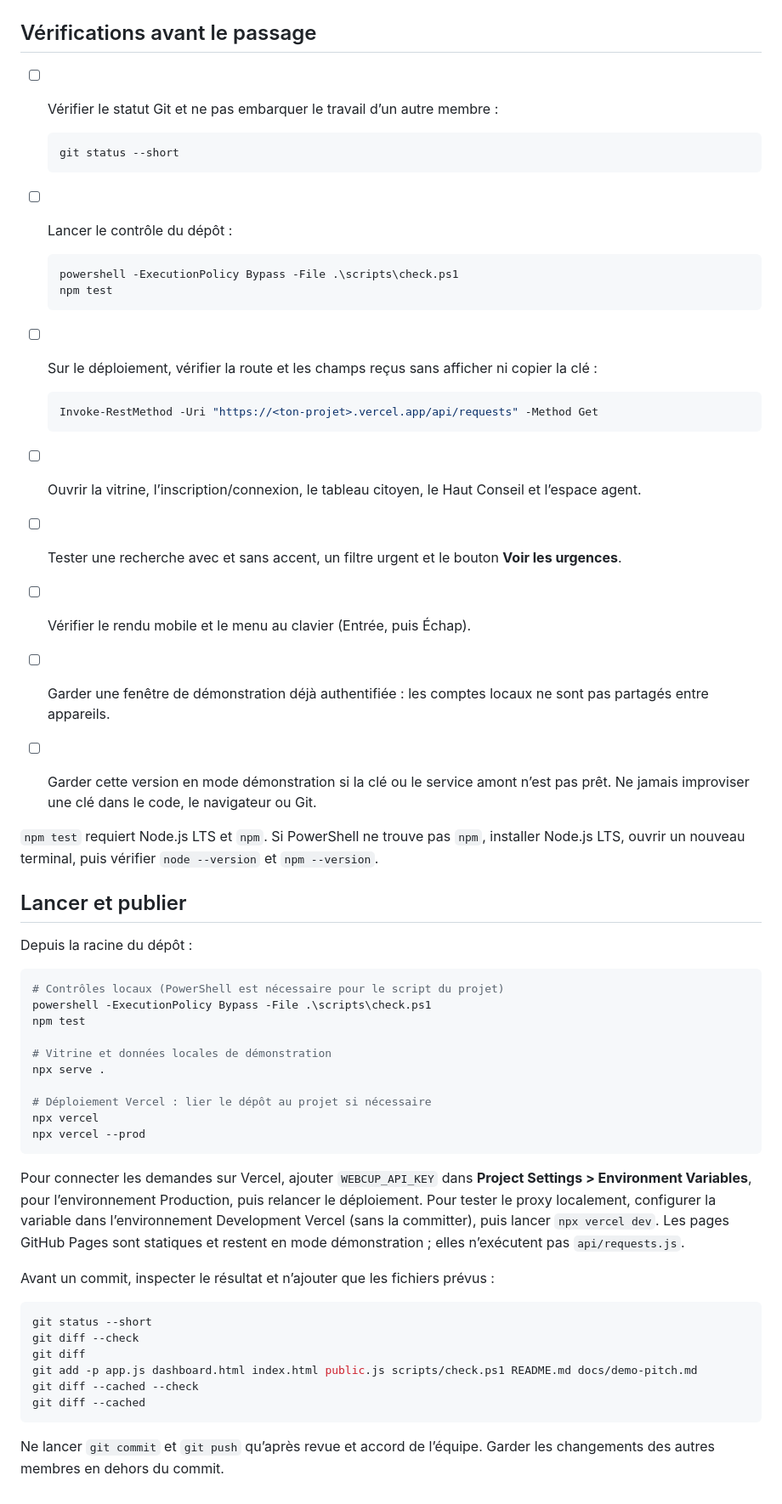
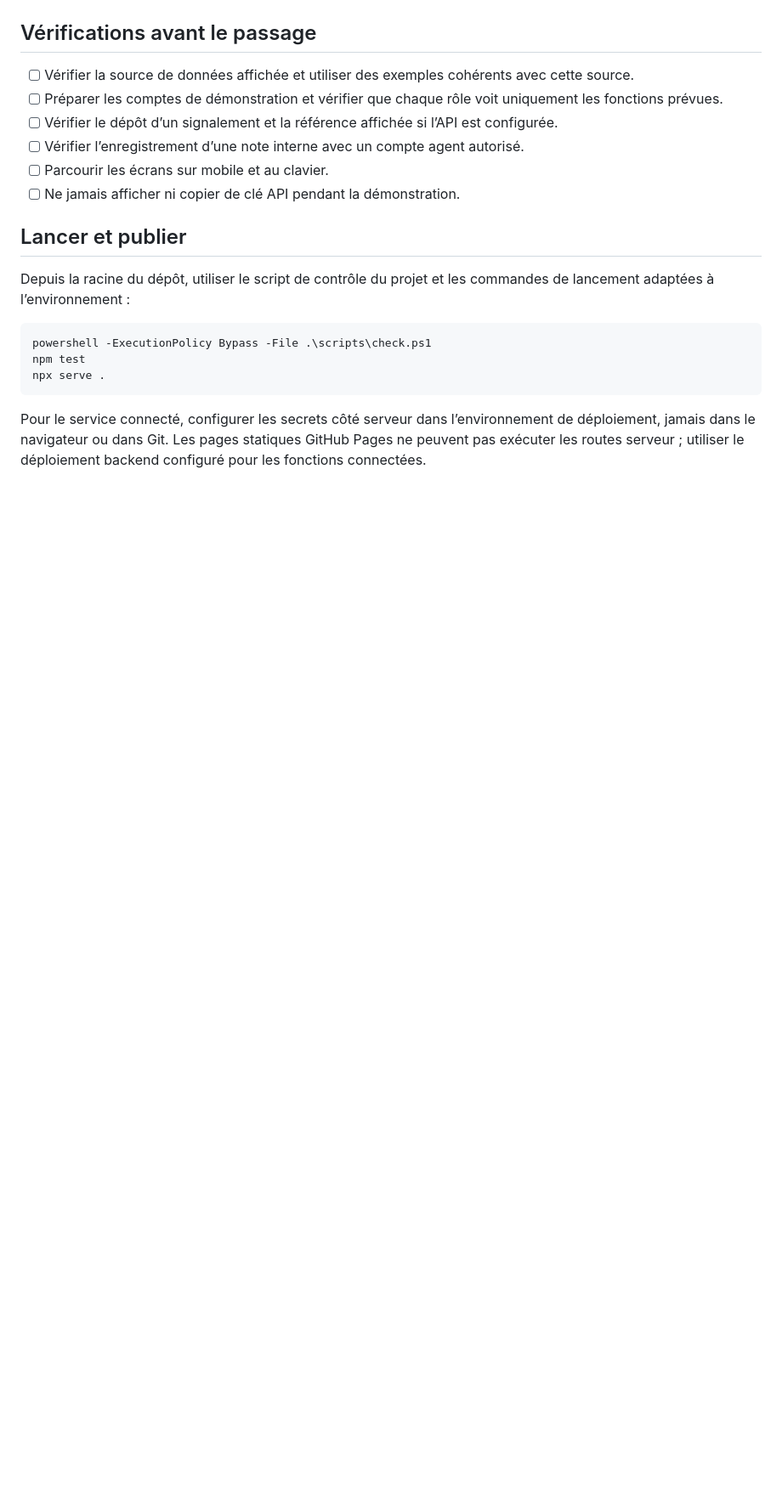
Before and after one commit to wilyam01/concourswebcup2026, a Markdown page: docs/demo-pitch.md, the part around one of its changes. Shown at 85% size. Rendered like a GitHub page; blank space fills up the shorter version.

````diff
--- a/docs/demo-pitch.md
+++ b/docs/demo-pitch.md
@@ -40,61 +43,21 @@ Si le tableau possède déjà un instantané, une panne API peut être montrée
 
 ## Vérifications avant le passage
 
-- [ ] Vérifier le statut Git et ne pas embarquer le travail d’un autre membre :
-
-  ```powershell
-  git status --short
-  ```
-
-- [ ] Lancer le contrôle du dépôt :
-
-  ```powershell
-  powershell -ExecutionPolicy Bypass -File .\scripts\check.ps1
-  npm test
-  ```
-
-- [ ] Sur le déploiement, vérifier la route et les champs reçus sans afficher ni copier la clé :
-
-  ```powershell
-  Invoke-RestMethod -Uri "https://<ton-projet>.vercel.app/api/requests" -Method Get
-  ```
-
-- [ ] Ouvrir la vitrine, l’inscription/connexion, le tableau citoyen, le Haut Conseil et l’espace agent.
-- [ ] Tester une recherche avec et sans accent, un filtre urgent et le bouton **Voir les urgences**.
-- [ ] Vérifier le rendu mobile et le menu au clavier (Entrée, puis Échap).
-- [ ] Garder une fenêtre de démonstration déjà authentifiée : les comptes locaux ne sont pas partagés entre appareils.
-- [ ] Garder cette version en mode démonstration si la clé ou le service amont n’est pas prêt. Ne jamais improviser une clé dans le code, le navigateur ou Git.
-
-`npm test` requiert Node.js LTS et `npm`. Si PowerShell ne trouve pas `npm`, installer Node.js LTS, ouvrir un nouveau terminal, puis vérifier `node --version` et `npm --version`.
+- [ ] Vérifier la source de données affichée et utiliser des exemples cohérents avec cette source.
+- [ ] Préparer les comptes de démonstration et vérifier que chaque rôle voit uniquement les fonctions prévues.
+- [ ] Vérifier le dépôt d’un signalement et la référence affichée si l’API est configurée.
+- [ ] Vérifier l’enregistrement d’une note interne avec un compte agent autorisé.
+- [ ] Parcourir les écrans sur mobile et au clavier.
+- [ ] Ne jamais afficher ni copier de clé API pendant la démonstration.
 
 ## Lancer et publier
 
-Depuis la racine du dépôt :
+Depuis la racine du dépôt, utiliser le script de contrôle du projet et les commandes de lancement adaptées à l’environnement :
 
 ```powershell
-# Contrôles locaux (PowerShell est nécessaire pour le script du projet)
 powershell -ExecutionPolicy Bypass -File .\scripts\check.ps1
 npm test
-
-# Vitrine et données locales de démonstration
 npx serve .
-
-# Déploiement Vercel : lier le dépôt au projet si nécessaire
-npx vercel
-npx vercel --prod
 ```
 
-Pour connecter les demandes sur Vercel, ajouter `WEBCUP_API_KEY` dans **Project Settings > Environment Variables**, pour l’environnement Production, puis relancer le déploiement. Pour tester le proxy localement, configurer la variable dans l’environnement Development Vercel (sans la committer), puis lancer `npx vercel dev`. Les pages GitHub Pages sont statiques et restent en mode démonstration ; elles n’exécutent pas `api/requests.js`.
-
-Avant un commit, inspecter le résultat et n’ajouter que les fichiers prévus :
-
-```powershell
-git status --short
-git diff --check
-git diff
-git add -p app.js dashboard.html index.html public.js scripts/check.ps1 README.md docs/demo-pitch.md
-git diff --cached --check
-git diff --cached
-```
-
-Ne lancer `git commit` et `git push` qu’après revue et accord de l’équipe. Garder les changements des autres membres en dehors du commit.
+Pour le service connecté, configurer les secrets côté serveur dans l’environnement de déploiement, jamais dans le navigateur ou dans Git. Les pages statiques GitHub Pages ne peuvent pas exécuter les routes serveur ; utiliser le déploiement backend configuré pour les fonctions connectées.
````
Also changed, not shown: other parts of docs/demo-pitch.md (+27 -24 lines).
